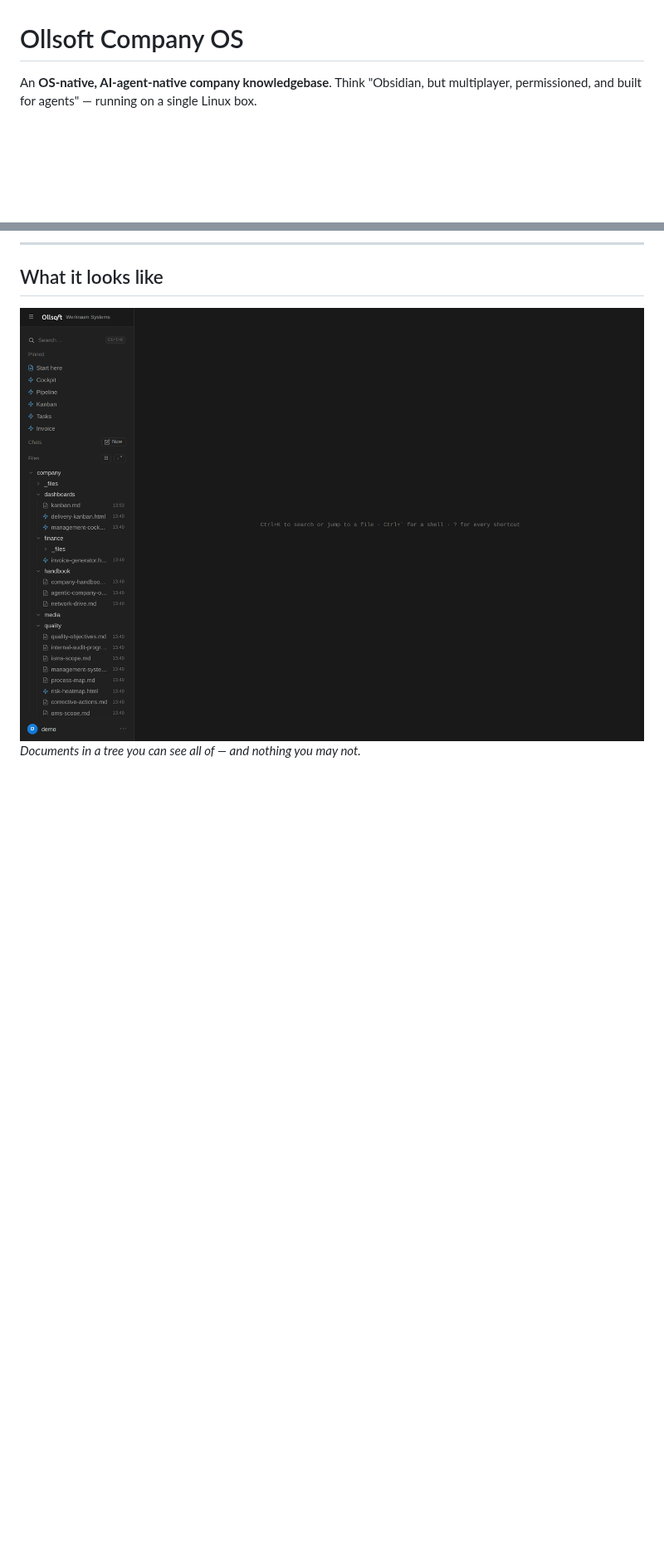
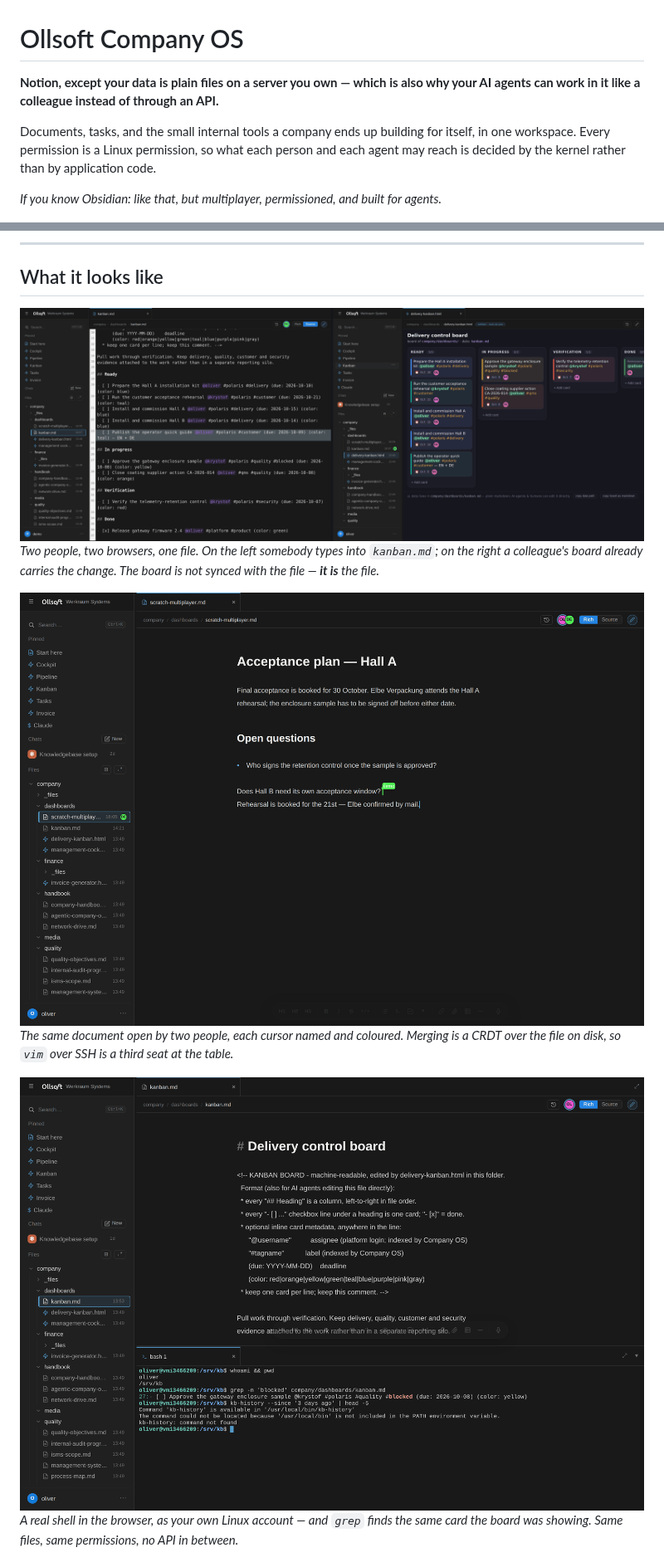
Before and after one commit to Ollsoft-ai/ollsoft-company-os, a Markdown page: README.md, 2 parts joined by grey strips. Shown at 83% size. Drawn GitHub-style; pictures changed too: docs/images/live-edit-to-board.png (added), docs/images/multiplayer-document.png (added), docs/images/workspace.png (deleted); blank space fills up the shorter version.

```diff
--- a/README.md
+++ b/README.md
@@ -1,7 +1,15 @@
 # Ollsoft Company OS
 
-An **OS-native, AI-agent-native company knowledgebase**. Think "Obsidian, but
-multiplayer, permissioned, and built for agents" — running on a single Linux box.
+**Notion, except your data is plain files on a server you own — which is also
+why your AI agents can work in it like a colleague instead of through an API.**
+
+Documents, tasks, and the small internal tools a company ends up building for
+itself, in one workspace. Every permission is a Linux permission, so what each
+person and each agent may reach is decided by the kernel rather than by
+application code.
+
+*If you know Obsidian: like that, but multiplayer, permissioned, and built for
+agents.*
 
 ![A delivery board beside the markdown file it is stored in](docs/images/board-and-markdown.png)
 
@@ -69,8 +84,19 @@ There is no permission table in this codebase. That is the whole point.
 
 ## What it looks like
 
-![The workspace: documents, the file tree and the guided tour](docs/images/workspace.png)
-*Documents in a tree you can see all of — and nothing you may not.*
+![One person edits the markdown; another person's board already shows it](docs/images/live-edit-to-board.png)
+*Two people, two browsers, one file. On the left somebody types into
+`kanban.md`; on the right a colleague's board already carries the change. The
+board is not synced with the file — **it is** the file.*
+
+![Two cursors in the same document at the same time](docs/images/multiplayer-document.png)
+*The same document open by two people, each cursor named and coloured. Merging
+is a CRDT over the file on disk, so `vim` over SSH is a third seat at the table.*
+
+![A shell in the browser, running as the signed-in Linux user](docs/images/terminal.png)
+*A real shell in the browser, as your own Linux account — and `grep` finds the
+same card the board was showing. Same files, same permissions, no API in
+between.*
 
 ![Tasks gathered from across the knowledgebase, blocked work first](docs/images/cockpit.png)
 *Every open task from every document **you are allowed to read**, blocked work
```
Also changed, not shown: other parts of README.md (+40 -65 lines), docs/ARCHITECTURE.md (+48 -1 lines).
